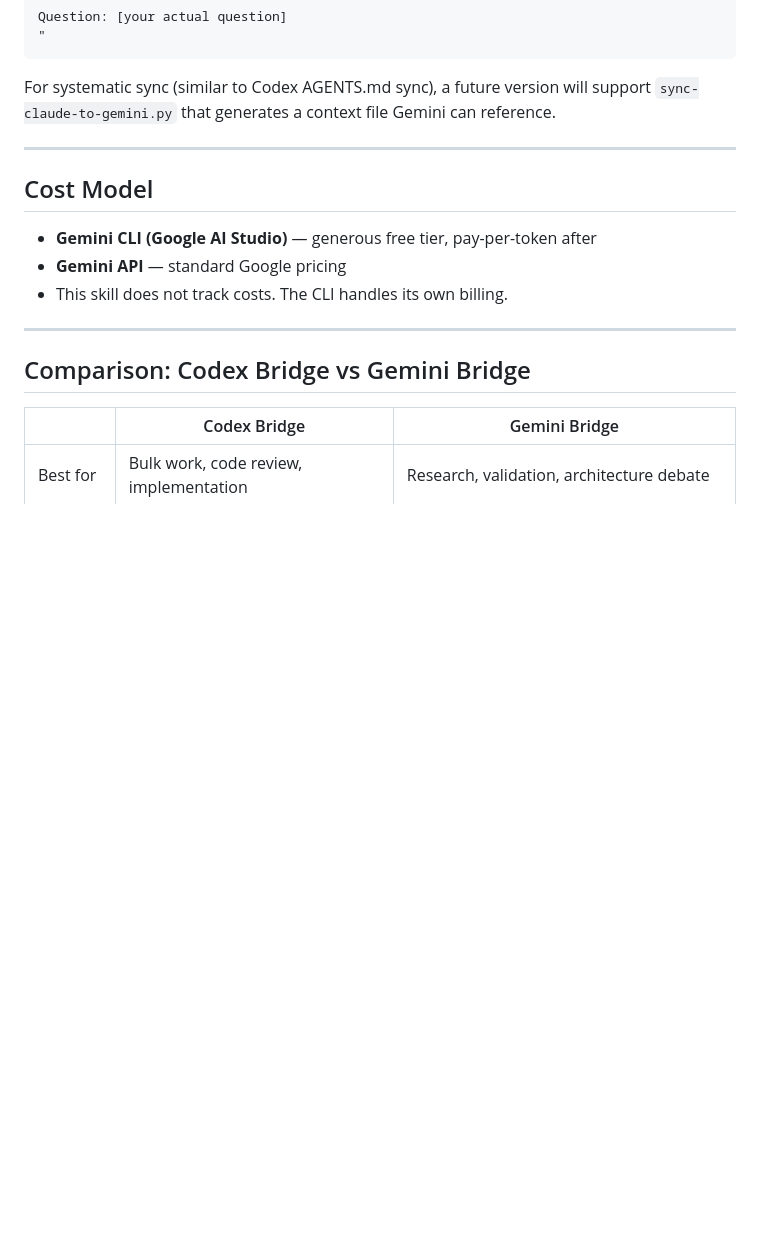
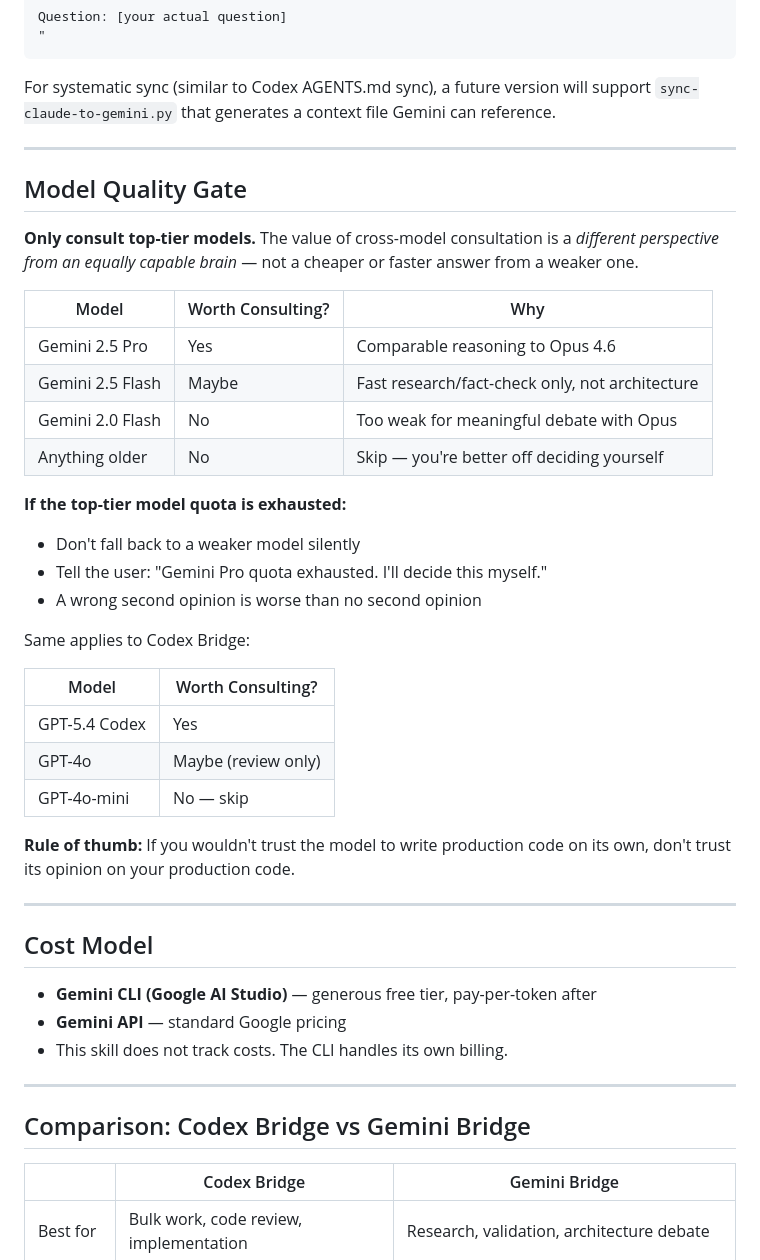
Before and after one commit to teddashh/clawd-lobster, a Markdown page: skills/gemini-bridge/SKILL.md, the part around the change. Rendered like a GitHub page; blank space fills up the shorter version.

Commit message:
Add Model Quality Gate to Gemini + Codex bridges
Only consult top-tier models. A wrong second opinion from a weak
model is worse than no second opinion at all.

Gemini: 2.5 Pro = yes, Flash = maybe, older = skip
Codex: GPT-5.4 = yes, GPT-4o = maybe, mini = skip

If quota exhausted: tell user and decide yourself.
Don't silently downgrade to a weaker model.

Co-Authored-By: Claude Opus 4.6 (1M context) <noreply@anthropic.com>

```diff
--- a/skills/gemini-bridge/SKILL.md
+++ b/skills/gemini-bridge/SKILL.md
@@ -138,6 +138,37 @@ Gemini can reference.
 
 ---
 
+## Model Quality Gate
+
+**Only consult top-tier models.** The value of cross-model consultation is a
+*different perspective from an equally capable brain* — not a cheaper or faster
+answer from a weaker one.
+
+| Model | Worth Consulting? | Why |
+|-------|-------------------|-----|
+| Gemini 2.5 Pro | Yes | Comparable reasoning to Opus 4.6 |
+| Gemini 2.5 Flash | Maybe | Fast research/fact-check only, not architecture |
+| Gemini 2.0 Flash | No | Too weak for meaningful debate with Opus |
+| Anything older | No | Skip — you're better off deciding yourself |
+
+**If the top-tier model quota is exhausted:**
+- Don't fall back to a weaker model silently
+- Tell the user: "Gemini Pro quota exhausted. I'll decide this myself."
+- A wrong second opinion is worse than no second opinion
+
+Same applies to Codex Bridge:
+
+| Model | Worth Consulting? |
+|-------|-------------------|
+| GPT-5.4 Codex | Yes |
+| GPT-4o | Maybe (review only) |
+| GPT-4o-mini | No — skip |
+
+**Rule of thumb:** If you wouldn't trust the model to write production code
+on its own, don't trust its opinion on your production code.
+
+---
+
 ## Cost Model
 
 - **Gemini CLI (Google AI Studio)** — generous free tier, pay-per-token after
```
Also changed, not shown: skills/codex-bridge/SKILL.md (+17 -0 lines).
